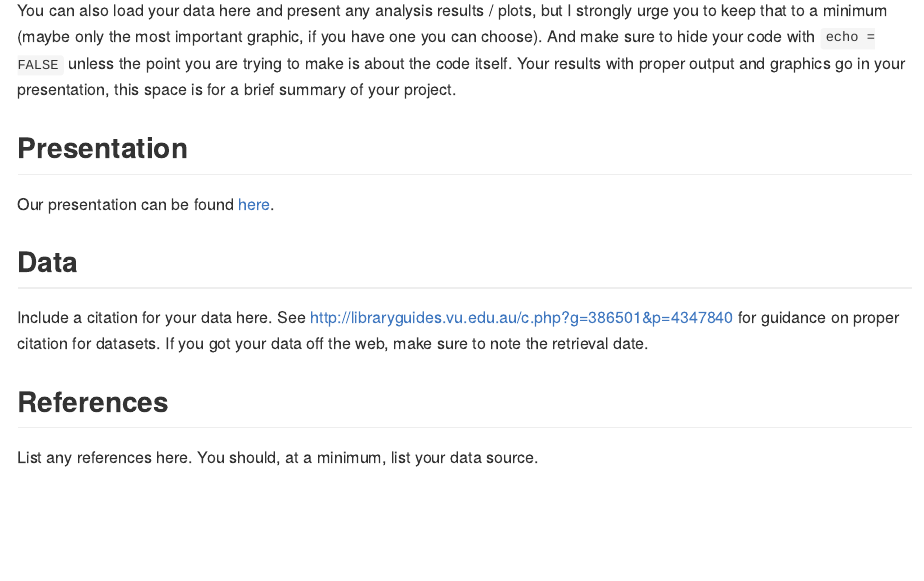
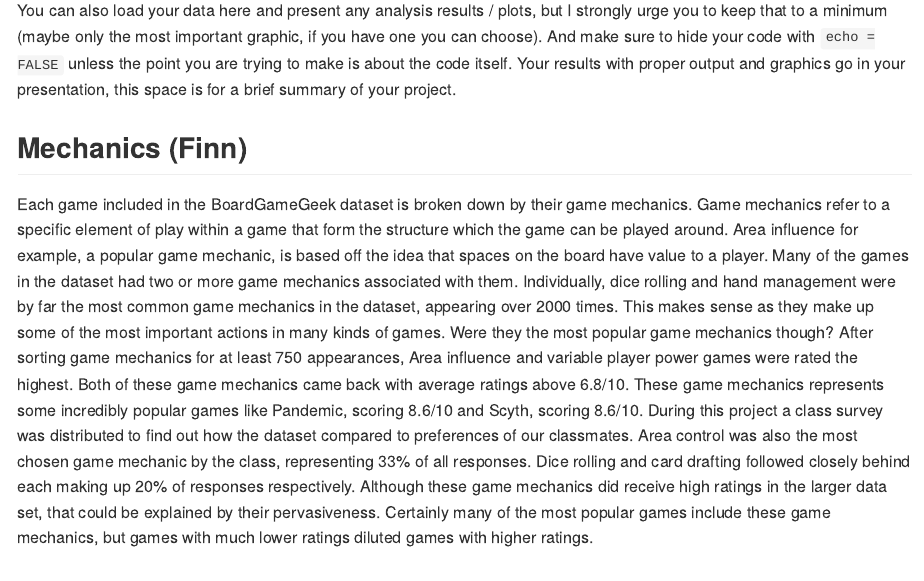
Before and after one commit to DCS-210/w2022-project-gamesonyourphone, an R Markdown document (README.Rmd): the page in a window 1100 px wide, from 810 px down. Rendered offline with R 4.5, knitr and Pandoc, with nearby package versions.

Commit message:
Complete game machanic write up.

````diff
--- a/README.Rmd
+++ b/README.Rmd
@@ -26,6 +26,10 @@ You can also load your data here and present any analysis results / plots, but I
 And make sure to hide your code with  `echo = FALSE` unless the point you are trying to make is about the code itself.
 Your results with proper output and graphics go in your presentation, this space is for a brief summary of your project.
 
+## Mechanics (Finn)
+
+  Each game included in the BoardGameGeek dataset is broken down by their game mechanics. Game mechanics refer to a specific element of play within a game that form the structure which the game can be played around. Area influence for example, a popular game mechanic, is based off the idea that spaces on the board have value to a player. Many of the games in the dataset had two or more game mechanics associated with them. Individually, dice rolling and hand management were by far the most common game mechanics in the dataset, appearing over 2000 times. This makes sense as they make up some of the most important actions in many kinds of games. Were they the most popular game mechanics though? After sorting game mechanics for at least 750 appearances, Area influence and variable player power games were rated the highest. Both of these game mechanics came back with average ratings above 6.8/10. These game mechanics represents some incredibly popular games like Pandemic, scoring 8.6/10 and Scyth, scoring 8.6/10. During this project a class survey was distributed to find out how the dataset compared to preferences of our classmates. Area control was also the most chosen game mechanic by the class, representing 33% of all responses. Dice rolling and card drafting followed closely behind each making up 20% of responses respectively. Although these game mechanics did receive high ratings in the larger data set, that could be explained by their pervasiveness. Certainly many of the most popular games include these game mechanics, but games with much lower ratings diluted games with higher ratings.
+
 ```{r load-data, echo = FALSE}
 # load data here, if you like
 ```
````
Also changed, not shown: proposal/proposal.Rmd (+1 -1 lines), README.md.
